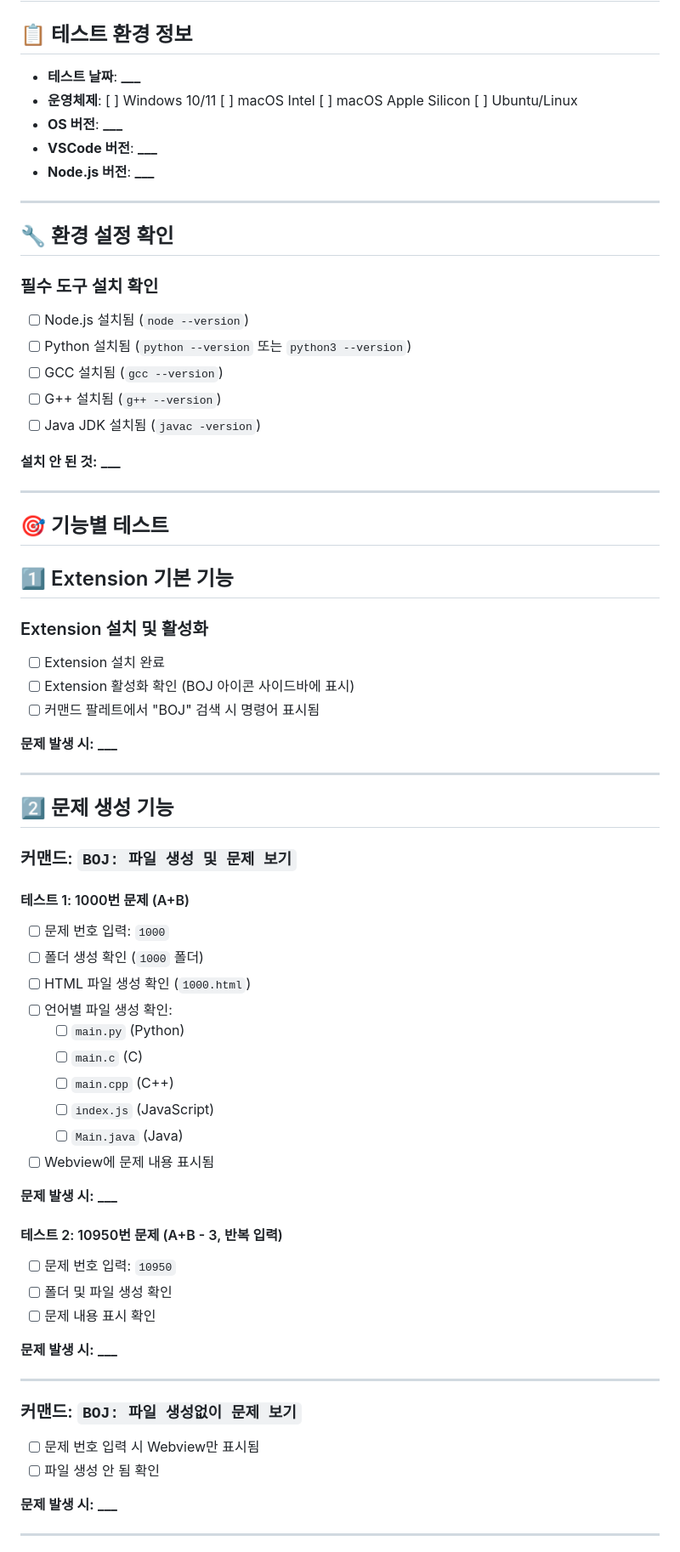
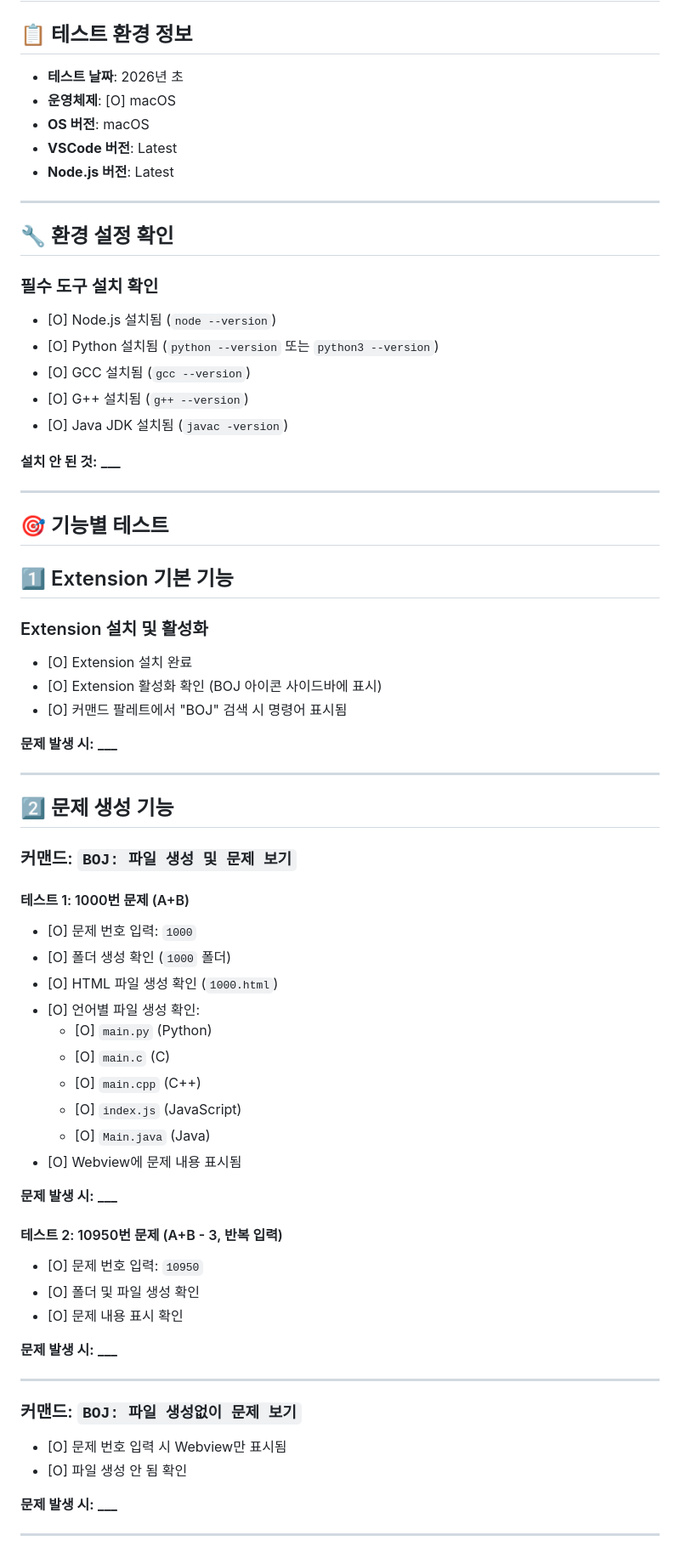
Before and after one commit to kimdongwoo0930/BOJ-Extenstion-for-VSCode, a Markdown page: Test List(맥).md, the part around one of its changes. Shown at 85% size. Drawn GitHub-style.

Commit message:
test: 리눅스 및 맥 테스트 체크리스트 완료
- 모든 언어 테스트 통과 체크 (Python, JavaScript, C, C++, Java)
- 테스트 날짜 및 OS 정보 업데이트

Co-Authored-By: Claude Sonnet 4.5 <noreply@anthropic.com>

```diff
--- a/Test List(맥).md
+++ b/Test List(맥).md
@@ -2,11 +2,11 @@
 
 ## 📋 테스트 환경 정보
 
-- **테스트 날짜**: ****\_\_\_****
-- **운영체제**: [ ] Windows 10/11 [ ] macOS Intel [ ] macOS Apple Silicon [ ] Ubuntu/Linux
-- **OS 버전**: ****\_\_\_****
-- **VSCode 버전**: ****\_\_\_****
-- **Node.js 버전**: ****\_\_\_****
+- **테스트 날짜**: 2026년 초
+- **운영체제**: [O] macOS
+- **OS 버전**: macOS
+- **VSCode 버전**: Latest
+- **Node.js 버전**: Latest
 
 ---
 
@@ -14,11 +14,11 @@
 
 ### 필수 도구 설치 확인
 
-- [ ] Node.js 설치됨 (`node --version`)
-- [ ] Python 설치됨 (`python --version` 또는 `python3 --version`)
-- [ ] GCC 설치됨 (`gcc --version`)
-- [ ] G++ 설치됨 (`g++ --version`)
-- [ ] Java JDK 설치됨 (`javac -version`)
+- [O] Node.js 설치됨 (`node --version`)
+- [O] Python 설치됨 (`python --version` 또는 `python3 --version`)
+- [O] GCC 설치됨 (`gcc --version`)
+- [O] G++ 설치됨 (`g++ --version`)
+- [O] Java JDK 설치됨 (`javac -version`)
 
 **설치 안 된 것:** ****\_\_\_****
 
@@ -30,9 +30,9 @@
 
 ### Extension 설치 및 활성화
 
-- [ ] Extension 설치 완료
-- [ ] Extension 활성화 확인 (BOJ 아이콘 사이드바에 표시)
-- [ ] 커맨드 팔레트에서 "BOJ" 검색 시 명령어 표시됨
+- [O] Extension 설치 완료
+- [O] Extension 활성화 확인 (BOJ 아이콘 사이드바에 표시)
+- [O] 커맨드 팔레트에서 "BOJ" 검색 시 명령어 표시됨
 
 **문제 발생 시:** ****\_\_\_****
 
@@ -44,24 +44,24 @@
 
 #### 테스트 1: 1000번 문제 (A+B)
 
-- [ ] 문제 번호 입력: `1000`
-- [ ] 폴더 생성 확인 (`1000` 폴더)
-- [ ] HTML 파일 생성 확인 (`1000.html`)
-- [ ] 언어별 파일 생성 확인:
-  - [ ] `main.py` (Python)
-  - [ ] `main.c` (C)
-  - [ ] `main.cpp` (C++)
-  - [ ] `index.js` (JavaScript)
-  - [ ] `Main.java` (Java)
-- [ ] Webview에 문제 내용 표시됨
+- [O] 문제 번호 입력: `1000`
+- [O] 폴더 생성 확인 (`1000` 폴더)
+- [O] HTML 파일 생성 확인 (`1000.html`)
+- [O] 언어별 파일 생성 확인:
+  - [O] `main.py` (Python)
+  - [O] `main.c` (C)
+  - [O] `main.cpp` (C++)
+  - [O] `index.js` (JavaScript)
+  - [O] `Main.java` (Java)
+- [O] Webview에 문제 내용 표시됨
 
 **문제 발생 시:** ****\_\_\_****
 
 #### 테스트 2: 10950번 문제 (A+B - 3, 반복 입력)
 
-- [ ] 문제 번호 입력: `10950`
-- [ ] 폴더 및 파일 생성 확인
-- [ ] 문제 내용 표시 확인
+- [O] 문제 번호 입력: `10950`
+- [O] 폴더 및 파일 생성 확인
+- [O] 문제 내용 표시 확인
 
 **문제 발생 시:** ****\_\_\_****
 
@@ -69,8 +69,8 @@
 
 ### 커맨드: `BOJ: 파일 생성없이 문제 보기`
 
-- [ ] 문제 번호 입력 시 Webview만 표시됨
-- [ ] 파일 생성 안 됨 확인
+- [O] 문제 번호 입력 시 Webview만 표시됨
+- [O] 파일 생성 안 됨 확인
 
 **문제 발생 시:** ****\_\_\_****
 
```
Also changed, not shown: other parts of Test List(맥).md (+52 -52 lines), Test List(리눅스).md (+80 -80 lines).
